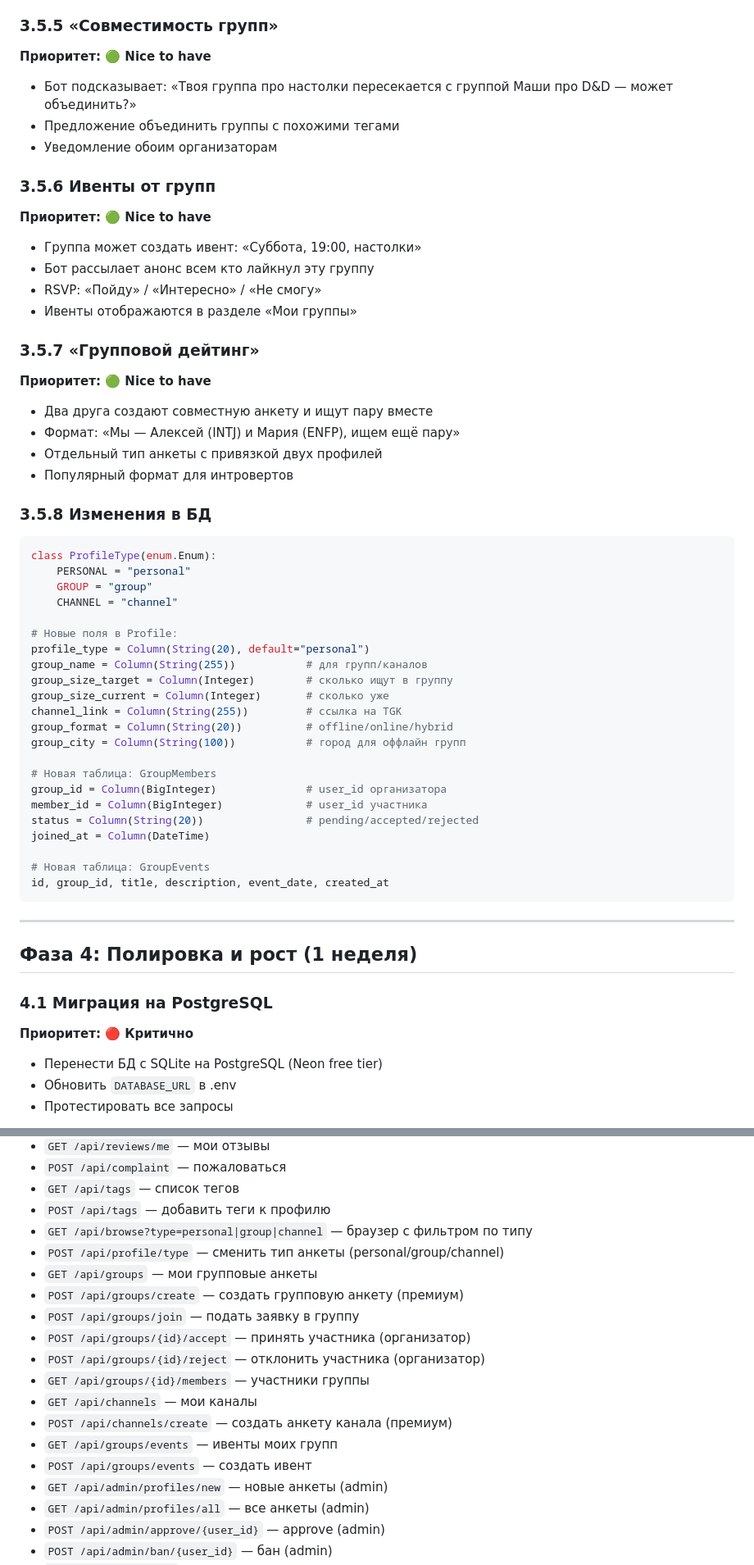
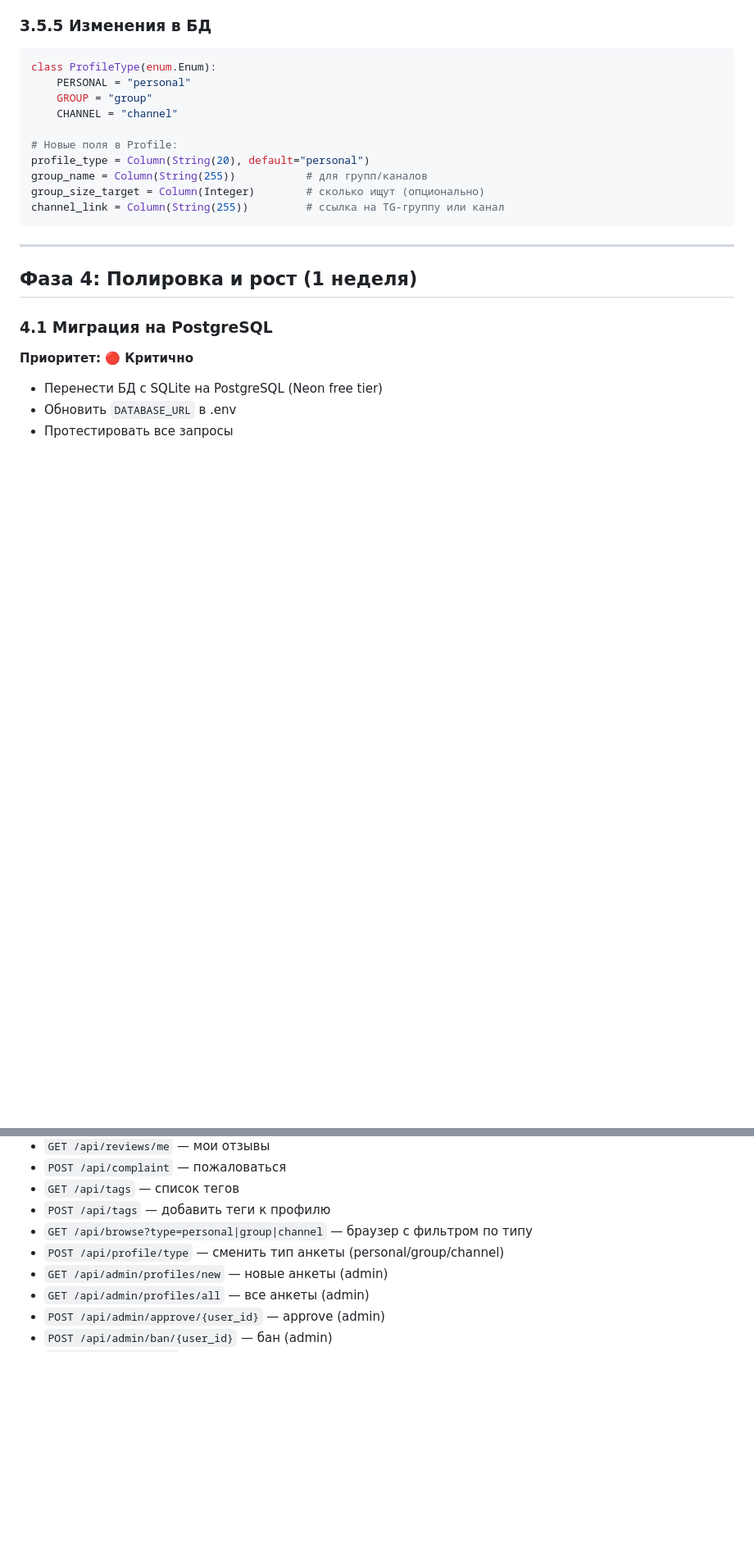
Before and after one commit to Drekard/mbti-dating-bot, a Markdown page: PLAN.md, 2 parts joined by grey strips. Shown at 82% size. Rendered like a GitHub page; blank space fills up the shorter version.

Commit message:
docs: simplify groups/channels - remove separate tab and management logic

````diff
--- a/PLAN.md
+++ b/PLAN.md
@@ -296,30 +292,7 @@ Mini App открывается с экрана профиля пользова
 - Групповые и канальные анкеты визуально отличаются (цвет рамки, иконка)
 - Фильтр по типу анкеты
 
-### 3.5.5 «Совместимость групп»
-**Приоритет: 🟢 Nice to have**
-
-- Бот подсказывает: «Твоя группа про настолки пересекается с группой Маши про D&D — может объединить?»
-- Предложение объединить группы с похожими тегами
-- Уведомление обоим организаторам
-
-### 3.5.6 Ивенты от групп
-**Приоритет: 🟢 Nice to have**
-
-- Группа может создать ивент: «Суббота, 19:00, настолки»
-- Бот рассылает анонс всем кто лайкнул эту группу
-- RSVP: «Пойду» / «Интересно» / «Не смогу»
-- Ивенты отображаются в разделе «Мои группы»
-
-### 3.5.7 «Групповой дейтинг»
-**Приоритет: 🟢 Nice to have**
-
-- Два друга создают совместную анкету и ищут пару вместе
-- Формат: «Мы — Алексей (INTJ) и Мария (ENFP), ищем ещё пару»
-- Отдельный тип анкеты с привязкой двух профилей
-- Популярный формат для интровертов
-
-### 3.5.8 Изменения в БД
+### 3.5.5 Изменения в БД
 
 ```python
 class ProfileType(enum.Enum):
@@ -330,20 +303,8 @@ class ProfileType(enum.Enum):
 # Новые поля в Profile:
 profile_type = Column(String(20), default="personal")
 group_name = Column(String(255))           # для групп/каналов
-group_size_target = Column(Integer)        # сколько ищут в группу
-group_size_current = Column(Integer)       # сколько уже
-channel_link = Column(String(255))         # ссылка на TGK
-group_format = Column(String(20))          # offline/online/hybrid
-group_city = Column(String(100))           # город для оффлайн групп
-
-# Новая таблица: GroupMembers
-group_id = Column(BigInteger)              # user_id организатора
-member_id = Column(BigInteger)             # user_id участника
-status = Column(String(20))                # pending/accepted/rejected
-joined_at = Column(DateTime)
-
-# Новая таблица: GroupEvents
-id, group_id, title, description, event_date, created_at
+group_size_target = Column(Integer)        # сколько ищут (опционально)
+channel_link = Column(String(255))         # ссылка на TG-группу или канал
 ```
 
 ---
@@ -484,16 +429,6 @@ Mini App
 - `POST /api/tags` — добавить теги к профилю
 - `GET /api/browse?type=personal|group|channel` — браузер с фильтром по типу
 - `POST /api/profile/type` — сменить тип анкеты (personal/group/channel)
-- `GET /api/groups` — мои групповые анкеты
-- `POST /api/groups/create` — создать групповую анкету (премиум)
-- `POST /api/groups/join` — подать заявку в группу
-- `POST /api/groups/{id}/accept` — принять участника (организатор)
-- `POST /api/groups/{id}/reject` — отклонить участника (организатор)
-- `GET /api/groups/{id}/members` — участники группы
-- `GET /api/channels` — мои каналы
-- `POST /api/channels/create` — создать анкету канала (премиум)
-- `GET /api/groups/events` — ивенты моих групп
-- `POST /api/groups/events` — создать ивент
 - `GET /api/admin/profiles/new` — новые анкеты (admin)
 - `GET /api/admin/profiles/all` — все анкеты (admin)
 - `POST /api/admin/approve/{user_id}` — approve (admin)
````
Also changed, not shown: other parts of PLAN.md (+24 -44 lines).
